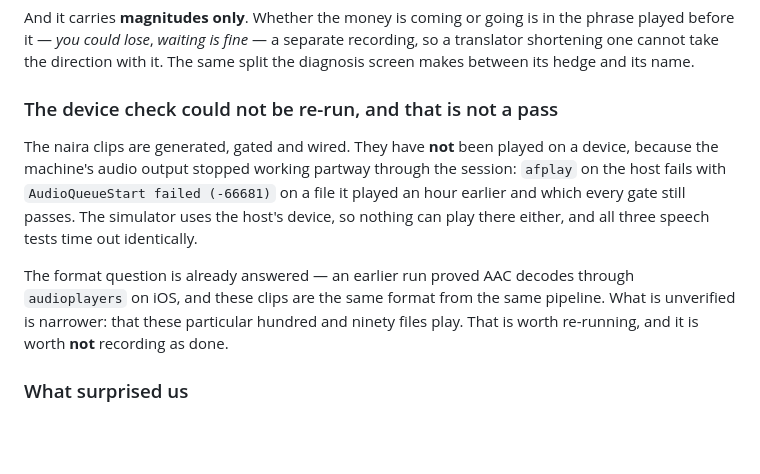
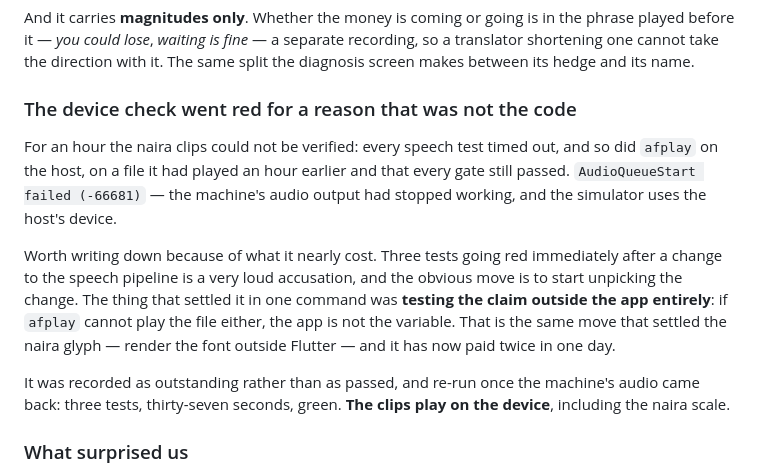
Before and after one commit to nobledeveloper01/harvest, a Markdown page: docs/JOURNAL.md, the part around the change. GitHub-like rendering; blank space fills up the shorter version.

Commit message:
Record that the naira clips play on a device

```diff
--- a/docs/JOURNAL.md
+++ b/docs/JOURNAL.md
@@ -40,20 +40,24 @@ the phrase played before it — *you could lose*, *waiting is fine* — a separa
 recording, so a translator shortening one cannot take the direction with it.
 The same split the diagnosis screen makes between its hedge and its name.
 
-### The device check could not be re-run, and that is not a pass
-
-The naira clips are generated, gated and wired. They have **not** been played on
-a device, because the machine's audio output stopped working partway through the
-session: `afplay` on the host fails with `AudioQueueStart failed (-66681)` on a
-file it played an hour earlier and which every gate still passes. The simulator
-uses the host's device, so nothing can play there either, and all three speech
-tests time out identically.
-
-The format question is already answered — an earlier run proved AAC decodes
-through `audioplayers` on iOS, and these clips are the same format from the same
-pipeline. What is unverified is narrower: that these particular hundred and
-ninety files play. That is worth re-running, and it is worth **not** recording
-as done.
+### The device check went red for a reason that was not the code
+
+For an hour the naira clips could not be verified: every speech test timed out,
+and so did `afplay` on the host, on a file it had played an hour earlier and
+that every gate still passed. `AudioQueueStart failed (-66681)` — the machine's
+audio output had stopped working, and the simulator uses the host's device.
+
+Worth writing down because of what it nearly cost. Three tests going red
+immediately after a change to the speech pipeline is a very loud accusation, and
+the obvious move is to start unpicking the change. The thing that settled it in
+one command was **testing the claim outside the app entirely**: if `afplay`
+cannot play the file either, the app is not the variable. That is the same move
+that settled the naira glyph — render the font outside Flutter — and it has now
+paid twice in one day.
+
+It was recorded as outstanding rather than as passed, and re-run once the
+machine's audio came back: three tests, thirty-seven seconds, green. **The clips
+play on the device**, including the naira scale.
 
 ### What surprised us
 
```
Also changed, not shown: docs/RELEASE-GATES.md (+1 -1 lines).
